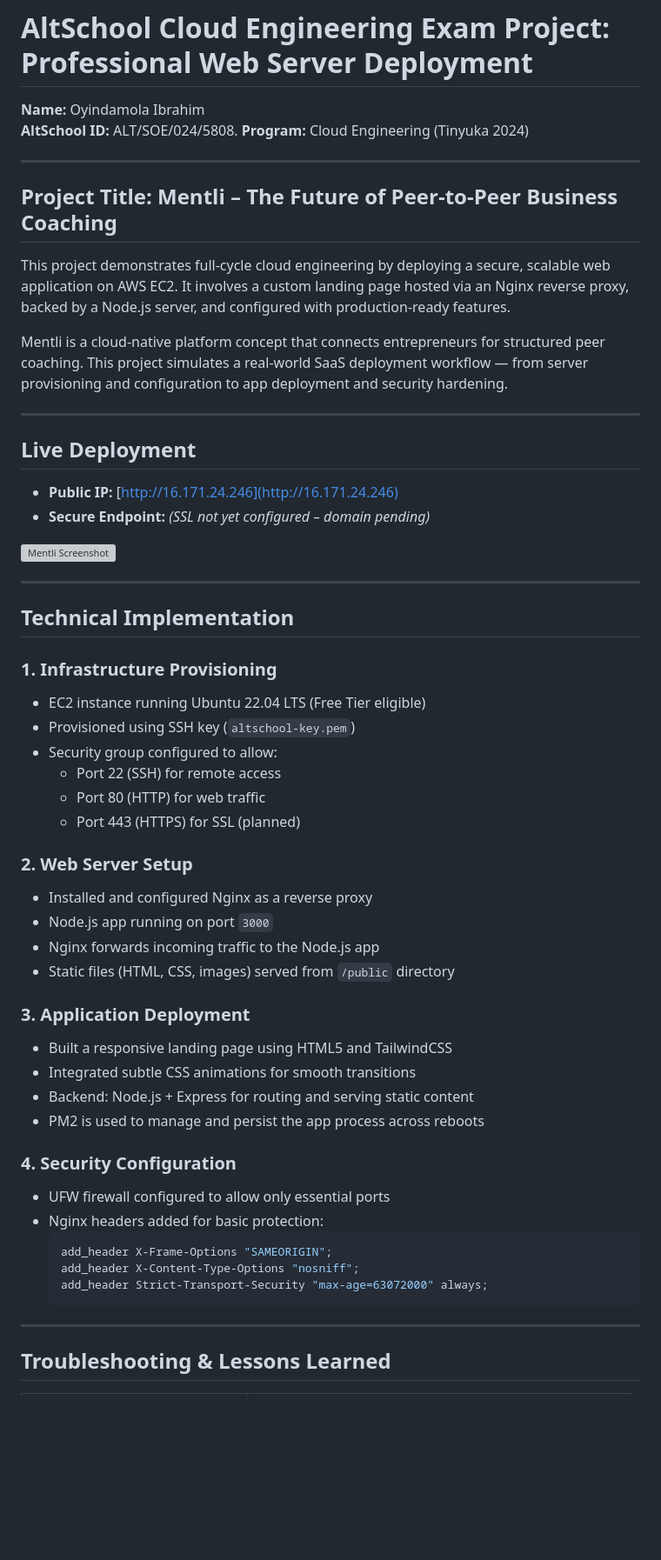
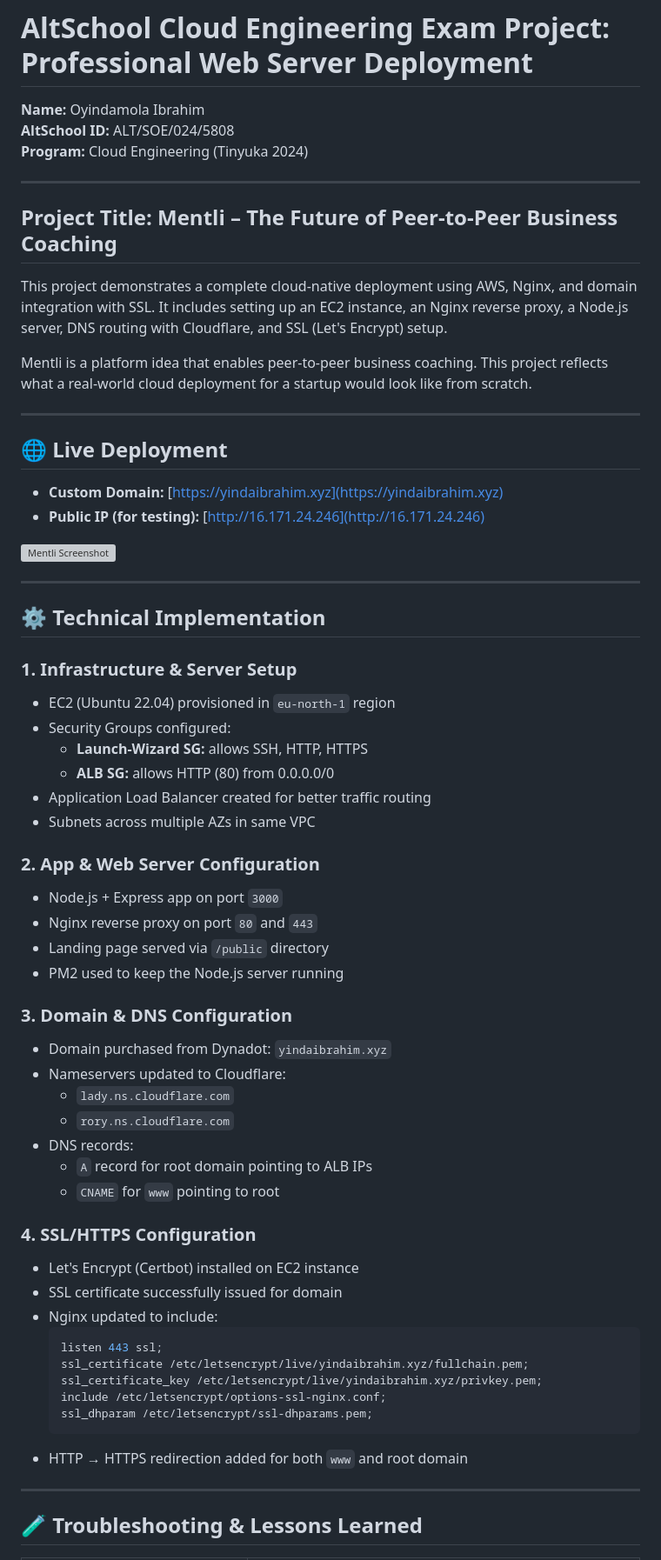
Before and after one commit to yindaibrahim/altchool-project-mentli, a Markdown page: README.md, the part around the change printed below. Shown: that part at 87% size. Rendered like a GitHub page; blank space fills up the shorter version; grey boxes are pictures that could not be loaded.

Commit message:
Updated README.md after SSL Configuration

````diff
--- a/README.md
+++ b/README.md
@@ -1,64 +1,71 @@
 # AltSchool Cloud Engineering Exam Project: Professional Web Server Deployment
 
 **Name:** Oyindamola Ibrahim
-**AltSchool ID:** ALT/SOE/024/5808.
+**AltSchool ID:** ALT/SOE/024/5808
 **Program:** Cloud Engineering (Tinyuka 2024)
 
 ---
 
 ## Project Title: Mentli – The Future of Peer-to-Peer Business Coaching
 
-This project demonstrates full-cycle cloud engineering by deploying a secure, scalable web application on AWS EC2. It involves a custom landing page hosted via an Nginx reverse proxy, backed by a Node.js server, and configured with production-ready features.
+This project demonstrates a complete cloud-native deployment using AWS, Nginx, and domain integration with SSL. It includes setting up an EC2 instance, an Nginx reverse proxy, a Node.js server, DNS routing with Cloudflare, and SSL (Let's Encrypt) setup.
 
-Mentli is a cloud-native platform concept that connects entrepreneurs for structured peer coaching. This project simulates a real-world SaaS deployment workflow — from server provisioning and configuration to app deployment and security hardening.
+Mentli is a platform idea that enables peer-to-peer business coaching. This project reflects what a real-world cloud deployment for a startup would look like from scratch.
 
 ---
 
-## Live Deployment
+## 🌐 Live Deployment
 
-- **Public IP:** [http://16.171.24.246](http://16.171.24.246)
-- **Secure Endpoint:** *(SSL not yet configured – domain pending)*
+- **Custom Domain:** [https://yindaibrahim.xyz](https://yindaibrahim.xyz)
+- **Public IP (for testing):** [http://16.171.24.246](http://16.171.24.246)
 
 ![Mentli Screenshot](public/landing-page.png)
 
 ---
 
-## Technical Implementation
+## ⚙️ Technical Implementation
 
-### 1. Infrastructure Provisioning
+### 1. Infrastructure & Server Setup
 
-- EC2 instance running Ubuntu 22.04 LTS (Free Tier eligible)
-- Provisioned using SSH key (`altschool-key.pem`)
-- Security group configured to allow:
-  - Port 22 (SSH) for remote access
-  - Port 80 (HTTP) for web traffic
-  - Port 443 (HTTPS) for SSL (planned)
+- EC2 (Ubuntu 22.04) provisioned in `eu-north-1` region
+- Security Groups configured:
+  - **Launch-Wizard SG:** allows SSH, HTTP, HTTPS
+  - **ALB SG:** allows HTTP (80) from 0.0.0.0/0
+- Application Load Balancer created for better traffic routing
+- Subnets across multiple AZs in same VPC
 
-### 2. Web Server Setup
+### 2. App & Web Server Configuration
 
-- Installed and configured Nginx as a reverse proxy
-- Node.js app running on port `3000`
-- Nginx forwards incoming traffic to the Node.js app
-- Static files (HTML, CSS, images) served from `/public` directory
+- Node.js + Express app on port `3000`
+- Nginx reverse proxy on port `80` and `443`
+- Landing page served via `/public` directory
+- PM2 used to keep the Node.js server running
 
-### 3. Application Deployment
+### 3. Domain & DNS Configuration
 
-- Built a responsive landing page using HTML5 and TailwindCSS
-- Integrated subtle CSS animations for smooth transitions
-- Backend: Node.js + Express for routing and serving static content
-- PM2 is used to manage and persist the app process across reboots
+- Domain purchased from Dynadot: `yindaibrahim.xyz`
+- Nameservers updated to Cloudflare:
+  - `lady.ns.cloudflare.com`
+  - `rory.ns.cloudflare.com`
+- DNS records:
+  - `A` record for root domain pointing to ALB IPs
+  - `CNAME` for `www` pointing to root
 
-### 4. Security Configuration
+### 4. SSL/HTTPS Configuration
 
-- UFW firewall configured to allow only essential ports
-- Nginx headers added for basic protection:
+- Let's Encrypt (Certbot) installed on EC2 instance
+- SSL certificate successfully issued for domain
+- Nginx updated to include:
   ```nginx
-  add_header X-Frame-Options "SAMEORIGIN";
-  add_header X-Content-Type-Options "nosniff";
-  add_header Strict-Transport-Security "max-age=63072000" always;
+  listen 443 ssl;
+  ssl_certificate /etc/letsencrypt/live/yindaibrahim.xyz/fullchain.pem;
+  ssl_certificate_key /etc/letsencrypt/live/yindaibrahim.xyz/privkey.pem;
+  include /etc/letsencrypt/options-ssl-nginx.conf;
+  ssl_dhparam /etc/letsencrypt/ssl-dhparams.pem;
   ```
+- HTTP → HTTPS redirection added for both `www` and root domain
 
 ---
 
-## Troubleshooting & Lessons Learned
+## 🧪 Troubleshooting & Lessons Learned
 
````
Also changed, not shown: other parts of README.md (+28 -28 lines).
